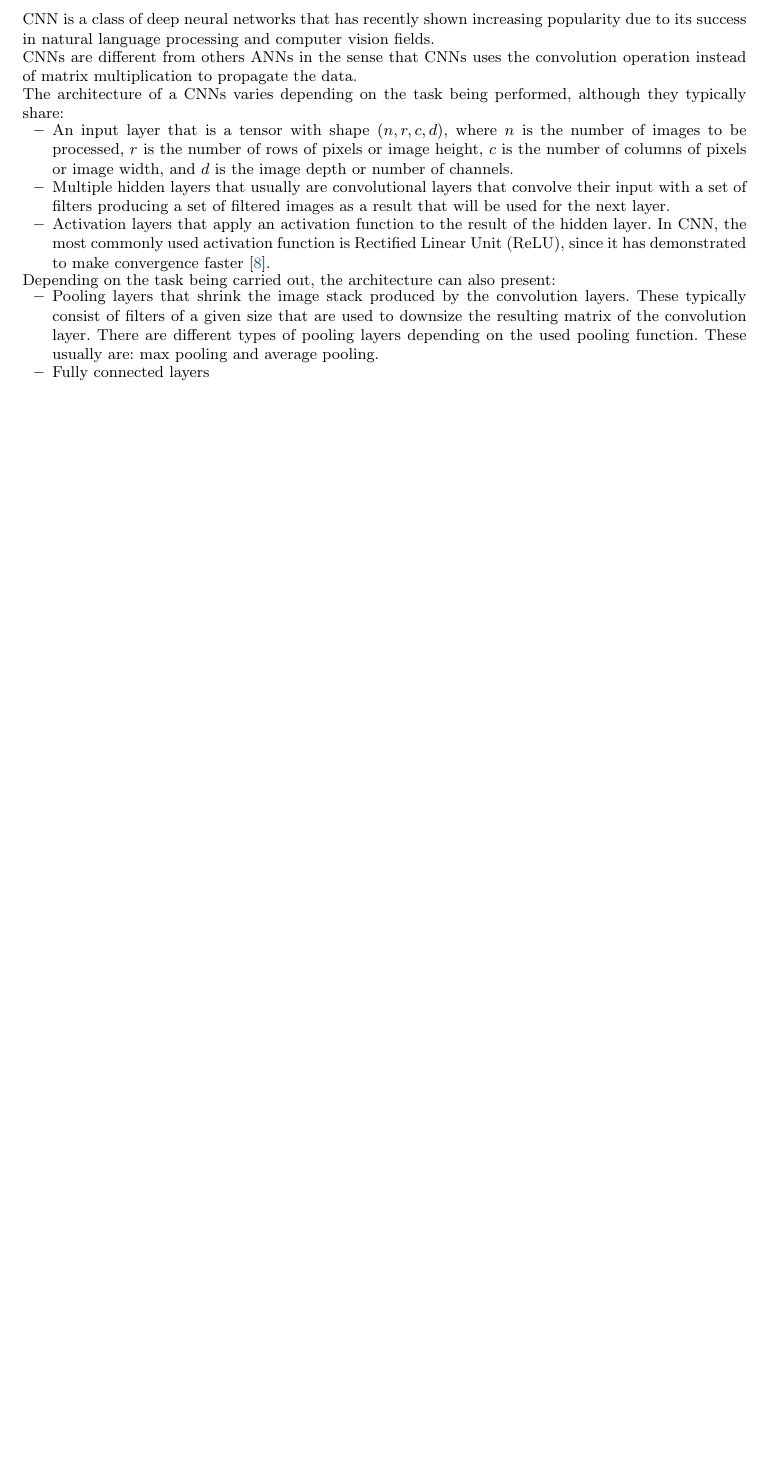
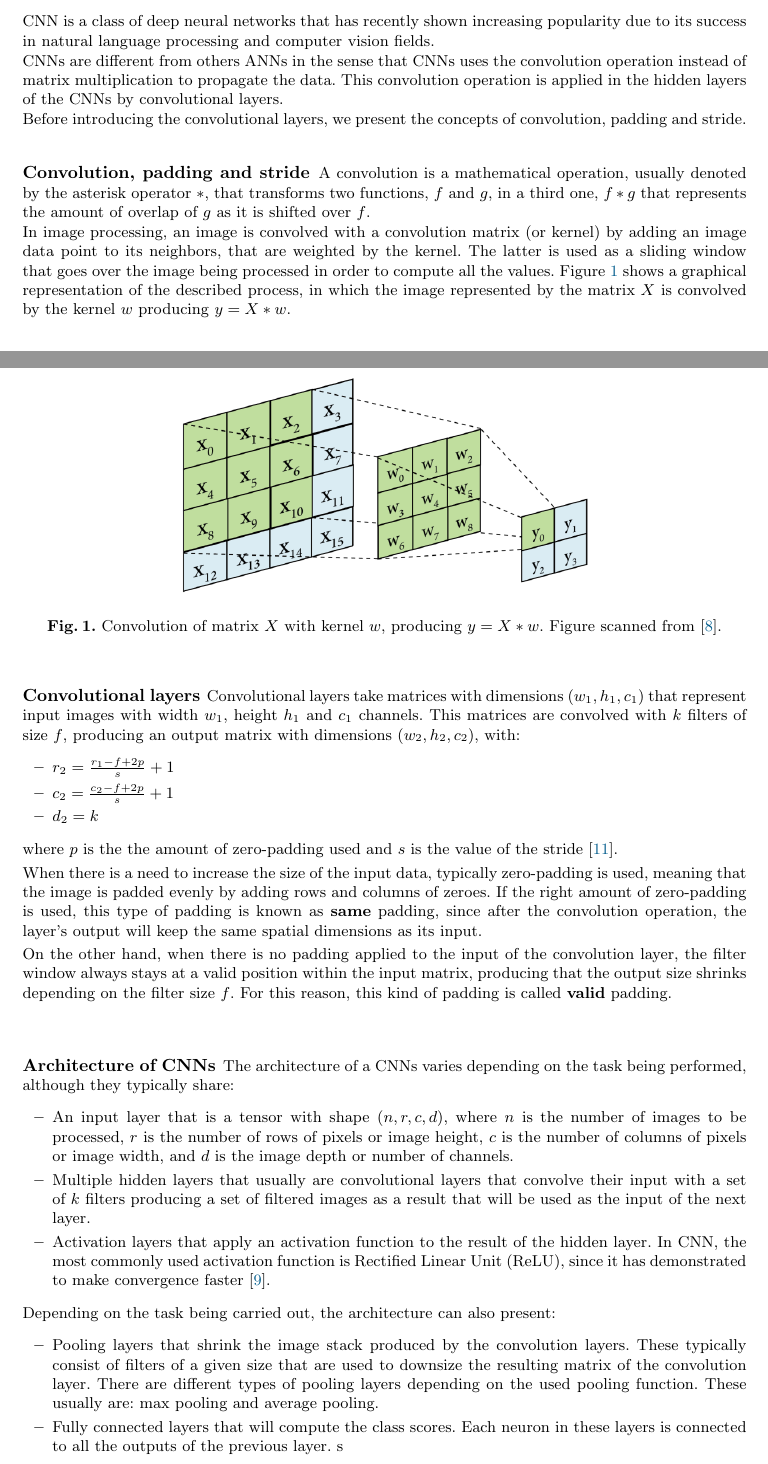
Before and after one commit to grarl1/restore, a LaTeX thesis (doc/thesis.tex, which reads doc/sections/2_background.tex): part of page 2 of 5 before the commit and two parts of pages 2 and 3 of 7 after it, the two joined at a grey line, cut so that both start at the same text, the shorter picture padded with empty space. Compiled offline with pdfLaTeX.

Commit message:
Update docs

```diff
--- a/doc/sections/2_background.tex
+++ b/doc/sections/2_background.tex
@@ -9,20 +9,50 @@ These set of methods have been applied in multiple fields such as speech recogni
 \subsection{Convolutional Neural Networks}
 \gls{cnn} is a class of deep neural networks that has recently shown increasing popularity due to its success in natural language processing and computer vision fields.
 
-\glspl{cnn} are different from others \glspl{ann} in the sense that \glspl{cnn} uses the convolution operation instead of matrix multiplication to propagate the data.
+\glspl{cnn} are different from others \glspl{ann} in the sense that \glspl{cnn} uses the convolution operation instead of matrix multiplication to propagate the data. This convolution operation is applied in the hidden layers of the \glspl{cnn} by convolutional layers.
+
+Before introducing the convolutional layers, we present the concepts of convolution, padding and stride.
+
+\subsubsection{Convolution, padding and stride}
+A convolution is a mathematical operation, usually denoted by the asterisk operator $\ast$, that transforms two functions, $f$ and $g$, in a third one, $f\ast g$ that represents the amount of overlap of $g$ as it is shifted over $f$.
+
+In image processing, an image is convolved with a convolution matrix (or kernel) by adding an image data point to its neighbors, that are weighted by the kernel. The latter is used as a sliding window that goes over the image being processed in order to compute all the values. Figure \ref{fig:convolution} shows a graphical representation of the described process, in which the image represented by the matrix $X$ is convolved by the kernel $w$ producing $y = X\ast w$.
+
+\begin{figure}
+	\centering
+	\includegraphics[width=0.5\textwidth]{images/convolution.png}
+	\caption{Convolution of matrix $X$ with kernel $w$, producing $y = X\ast w$. Figure scanned from \cite{IMG:CONVOLUTION}.}
+	\label{fig:convolution}
+\end{figure}
+
+\subsubsection*{Convolutional layers}
+Convolutional layers take matrices with dimensions $(w_1, h_1, c_1)$ that represent input images with width $w_1$, height $h_1$ and $c_1$ channels. This matrices are convolved with $k$ filters of size $f$, producing an output matrix with dimensions $(w_2, h_2, c_2)$, with:
+\begin{itemize}
+	\item $r_2 = \frac{r_1 - f + 2p}{s} + 1$
+	\item $c_2 = \frac{c_2 - f + 2p}{s} + 1$
+	\item $d_2 = k$
+\end{itemize}
+where $p$ is the the amount of zero-padding used and $s$ is the value of the stride \cite{STANFORD}.
+
+When there is a need to increase the size of the input data, typically zero-padding is used, meaning that the image is padded evenly by adding rows and columns of zeroes.
+If the right amount of zero-padding is used, this type of padding is known as \textbf{same} padding, since after the convolution operation, the layer's output will keep the same spatial dimensions as its input.
+
+On the other hand, when there is no padding applied to the input of the convolution layer, the filter window always stays at a valid position within the input matrix, producing that the output size shrinks depending on the filter size $f$. For this reason, this kind of padding is called \textbf{valid} padding.
+
+\subsubsection*{Architecture of CNNs}
 
 The architecture of a \glspl{cnn} varies depending on the task being performed, although they typically share:
 \begin{itemize}
 	\item An input layer that is a tensor with shape
 	$(n, r, c, d)$, where $n$ is the number of images to be processed, $r$ is the number of rows of pixels or image height, $c$ is the number of columns of pixels or image width, and $d$ is the image depth or number of channels.
-	\item Multiple hidden layers that usually are convolutional layers that convolve their input with a set of filters producing a set of filtered images as a result that will be used for the next layer.
+	\item Multiple hidden layers that usually are convolutional layers that convolve their input with a set of $k$ filters producing a set of filtered images as a result that will be used as the input of the next layer.
 	\item Activation layers that apply an activation function to the result of the hidden layer. In \gls{cnn}, the most commonly used activation function is \gls{relu}, since it has demonstrated to make convergence faster \cite{RELU}.
 \end{itemize}
 
 Depending on the task being carried out, the architecture can also present:
 \begin{itemize}
 	\item Pooling layers that shrink the image stack produced by the convolution layers. These typically consist of filters of a given size that are used to downsize the resulting matrix of the convolution layer. There are different types of pooling layers depending on the used pooling function. These usually are: max pooling and average pooling.
-	\item Fully connected layers
+	\item Fully connected layers that will compute the class scores. Each neuron in these layers is connected to all the outputs of the previous layer. s
 \end{itemize}
 
 
```
Also changed, not shown: doc/references.bib (+20 -0 lines), doc/images/convolution.png (added).
